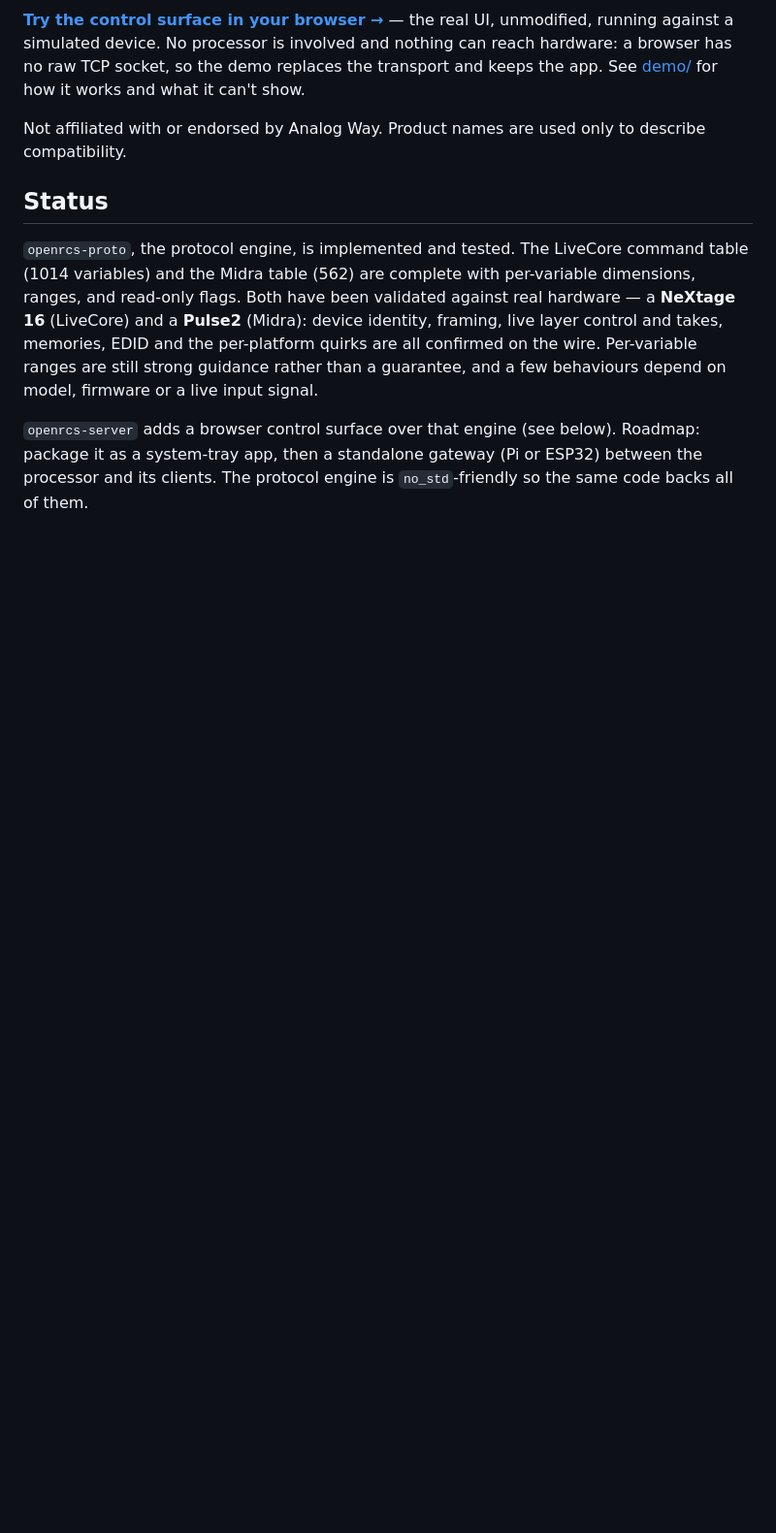
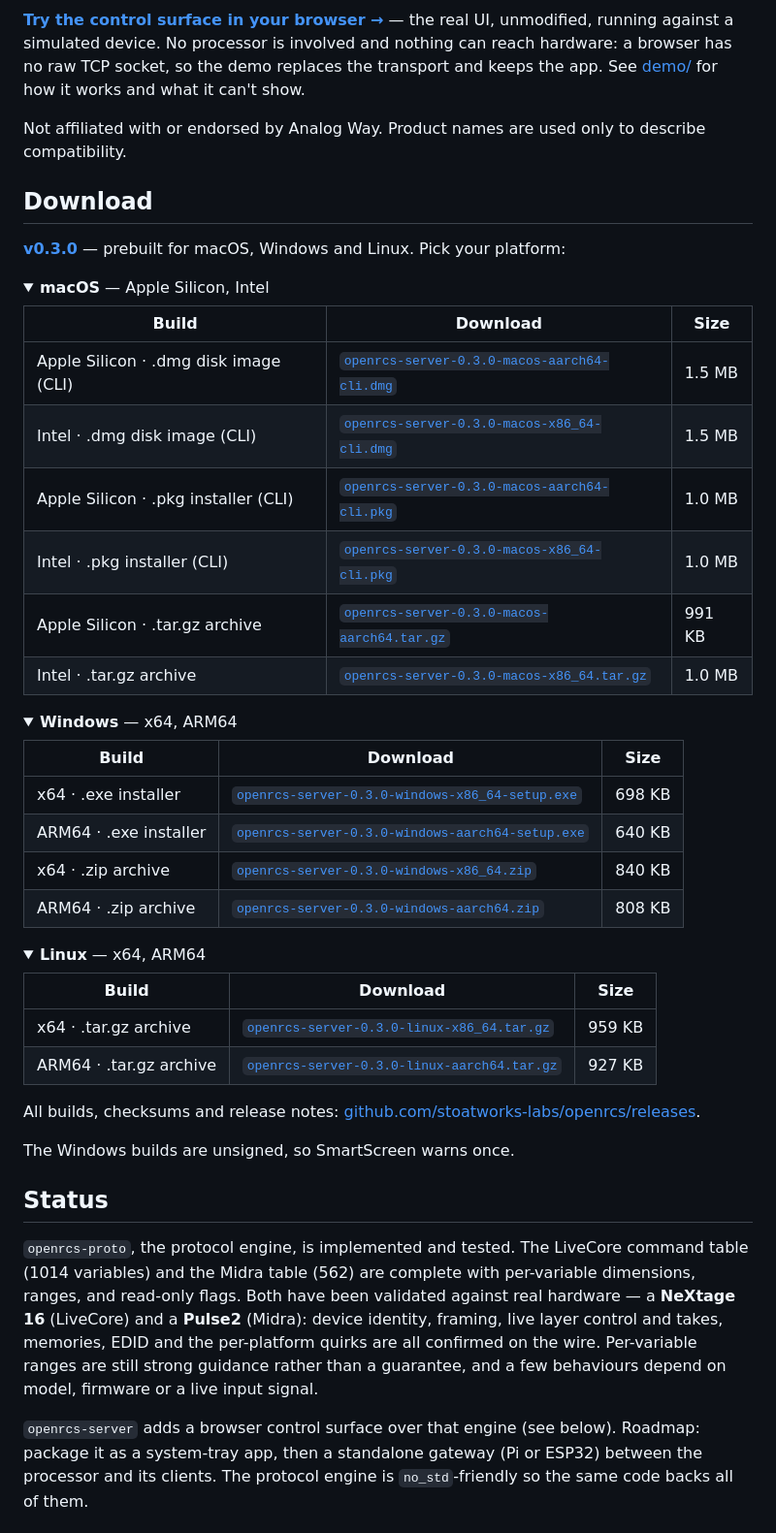
Before and after one commit to stoatworks-labs/openrcs, a Markdown page: README.md, the part around one of its changes. Shown at 97% size. Drawn GitHub-style; folded sections open; blank space fills up the shorter version.

Commit message:
docs: regenerate the download block for v0.3.0
Co-Authored-By: Claude Opus 5 <noreply@anthropic.com>

```diff
--- a/README.md
+++ b/README.md
@@ -25,3 +25,50 @@ works and what it can't show.
 
 Not affiliated with or endorsed by Analog Way. Product names are used only to
 describe compatibility.
+
+<!-- downloads:start -->
+
+## Download
+
+**[v0.3.0](https://github.com/stoatworks-labs/openrcs/releases/tag/v0.3.0)** — prebuilt for macOS, Windows and Linux. Pick your platform:
+
+<details>
+<summary><b>macOS</b> — Apple Silicon, Intel</summary>
+
+| Build | Download | Size |
+| --- | --- | --- |
+| Apple Silicon · .dmg disk image (CLI) | [`openrcs-server-0.3.0-macos-aarch64-cli.dmg`](https://github.com/stoatworks-labs/openrcs/releases/download/v0.3.0/openrcs-server-0.3.0-macos-aarch64-cli.dmg) | 1.5 MB |
+| Intel · .dmg disk image (CLI) | [`openrcs-server-0.3.0-macos-x86_64-cli.dmg`](https://github.com/stoatworks-labs/openrcs/releases/download/v0.3.0/openrcs-server-0.3.0-macos-x86_64-cli.dmg) | 1.5 MB |
+| Apple Silicon · .pkg installer (CLI) | [`openrcs-server-0.3.0-macos-aarch64-cli.pkg`](https://github.com/stoatworks-labs/openrcs/releases/download/v0.3.0/openrcs-server-0.3.0-macos-aarch64-cli.pkg) | 1.0 MB |
+| Intel · .pkg installer (CLI) | [`openrcs-server-0.3.0-macos-x86_64-cli.pkg`](https://github.com/stoatworks-labs/openrcs/releases/download/v0.3.0/openrcs-server-0.3.0-macos-x86_64-cli.pkg) | 1.0 MB |
+| Apple Silicon · .tar.gz archive | [`openrcs-server-0.3.0-macos-aarch64.tar.gz`](https://github.com/stoatworks-labs/openrcs/releases/download/v0.3.0/openrcs-server-0.3.0-macos-aarch64.tar.gz) | 991 KB |
+| Intel · .tar.gz archive | [`openrcs-server-0.3.0-macos-x86_64.tar.gz`](https://github.com/stoatworks-labs/openrcs/releases/download/v0.3.0/openrcs-server-0.3.0-macos-x86_64.tar.gz) | 1.0 MB |
+
+</details>
+
+<details>
+<summary><b>Windows</b> — x64, ARM64</summary>
+
+| Build | Download | Size |
+| --- | --- | --- |
+| x64 · .exe installer | [`openrcs-server-0.3.0-windows-x86_64-setup.exe`](https://github.com/stoatworks-labs/openrcs/releases/download/v0.3.0/openrcs-server-0.3.0-windows-x86_64-setup.exe) | 698 KB |
+| ARM64 · .exe installer | [`openrcs-server-0.3.0-windows-aarch64-setup.exe`](https://github.com/stoatworks-labs/openrcs/releases/download/v0.3.0/openrcs-server-0.3.0-windows-aarch64-setup.exe) | 640 KB |
+| x64 · .zip archive | [`openrcs-server-0.3.0-windows-x86_64.zip`](https://github.com/stoatworks-labs/openrcs/releases/download/v0.3.0/openrcs-server-0.3.0-windows-x86_64.zip) | 840 KB |
+| ARM64 · .zip archive | [`openrcs-server-0.3.0-windows-aarch64.zip`](https://github.com/stoatworks-labs/openrcs/releases/download/v0.3.0/openrcs-server-0.3.0-windows-aarch64.zip) | 808 KB |
+
+</details>
+
+<details>
+<summary><b>Linux</b> — x64, ARM64</summary>
+
+| Build | Download | Size |
+| --- | --- | --- |
+| x64 · .tar.gz archive | [`openrcs-server-0.3.0-linux-x86_64.tar.gz`](https://github.com/stoatworks-labs/openrcs/releases/download/v0.3.0/openrcs-server-0.3.0-linux-x86_64.tar.gz) | 959 KB |
+| ARM64 · .tar.gz archive | [`openrcs-server-0.3.0-linux-aarch64.tar.gz`](https://github.com/stoatworks-labs/openrcs/releases/download/v0.3.0/openrcs-server-0.3.0-linux-aarch64.tar.gz) | 927 KB |
+
+</details>
+
+All builds, checksums and release notes: [github.com/stoatworks-labs/openrcs/releases](https://github.com/stoatworks-labs/openrcs/releases).
+
+The Windows builds are unsigned, so SmartScreen warns once.
+
```
Also changed, not shown: other parts of README.md (+1 -0 lines).
